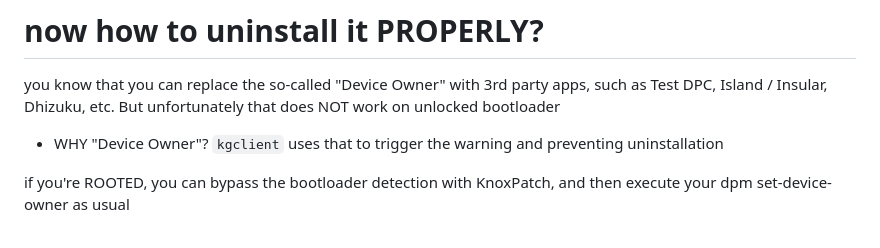
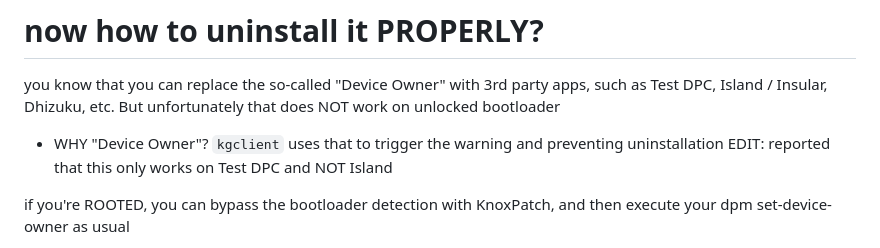
Before and after one commit to Antonomasia3rd/stuff, a Markdown page: tech diary/android (phone)/kgclient Samsung A34.md, the part around the change. Drawn GitHub-style.

```diff
--- a/tech diary/android (phone)/kgclient Samsung A34.md
+++ b/tech diary/android (phone)/kgclient Samsung A34.md
@@ -6,6 +6,7 @@ you know that once removing kgclient you're locked by System UI with this messag
 
 you know that you can replace the so-called "Device Owner" with 3rd party apps, such as Test DPC, Island / Insular, Dhizuku, etc. But unfortunately that does NOT work on unlocked bootloader
 * WHY "Device Owner"? `kgclient` uses that to trigger the warning and preventing uninstallation
+EDIT: reported that this only works on Test DPC and NOT Island
 
 if you're ROOTED, you can bypass the bootloader detection with KnoxPatch, and then execute your dpm set-device-owner as usual
 * by "as usual" i mean- you also have to follow the Android's original rules, which is removing all accounts and users (incl. secure folder and dual messenger) before attempting that, etc.
```
